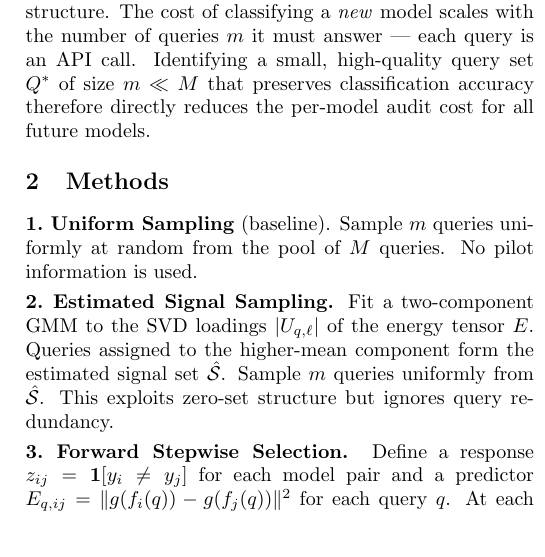
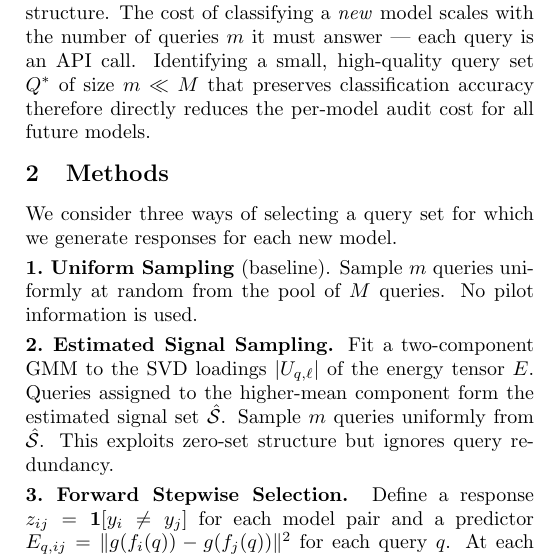
Before and after one commit to hhelm10/bbo, a LaTeX document (query_selection_methods.tex): part of one column of the page, cut so that both start at the same text. Compiled offline with pdfLaTeX.

Commit message:
Add intro sentence to Methods section
Co-Authored-By: Claude Opus 4.6 (1M context) <noreply@anthropic.com>

```diff
--- a/query_selection_methods.tex
+++ b/query_selection_methods.tex
@@ -31,6 +31,8 @@ The cost of classifying a \emph{new} model scales with the number of queries $m$
 Identifying a small, high-quality query set $Q^*$ of size $m \ll M$ that preserves classification accuracy therefore directly reduces the per-model audit cost for all future models.
 
 \section{Methods}
+
+We consider three ways of selecting a query set for which we generate responses for each new model.
 
 \textbf{1.\ Uniform Sampling} (baseline).
 Sample $m$ queries uniformly at random from the pool of $M$ queries.
```
Also changed, not shown: query_selection_methods.pdf.
